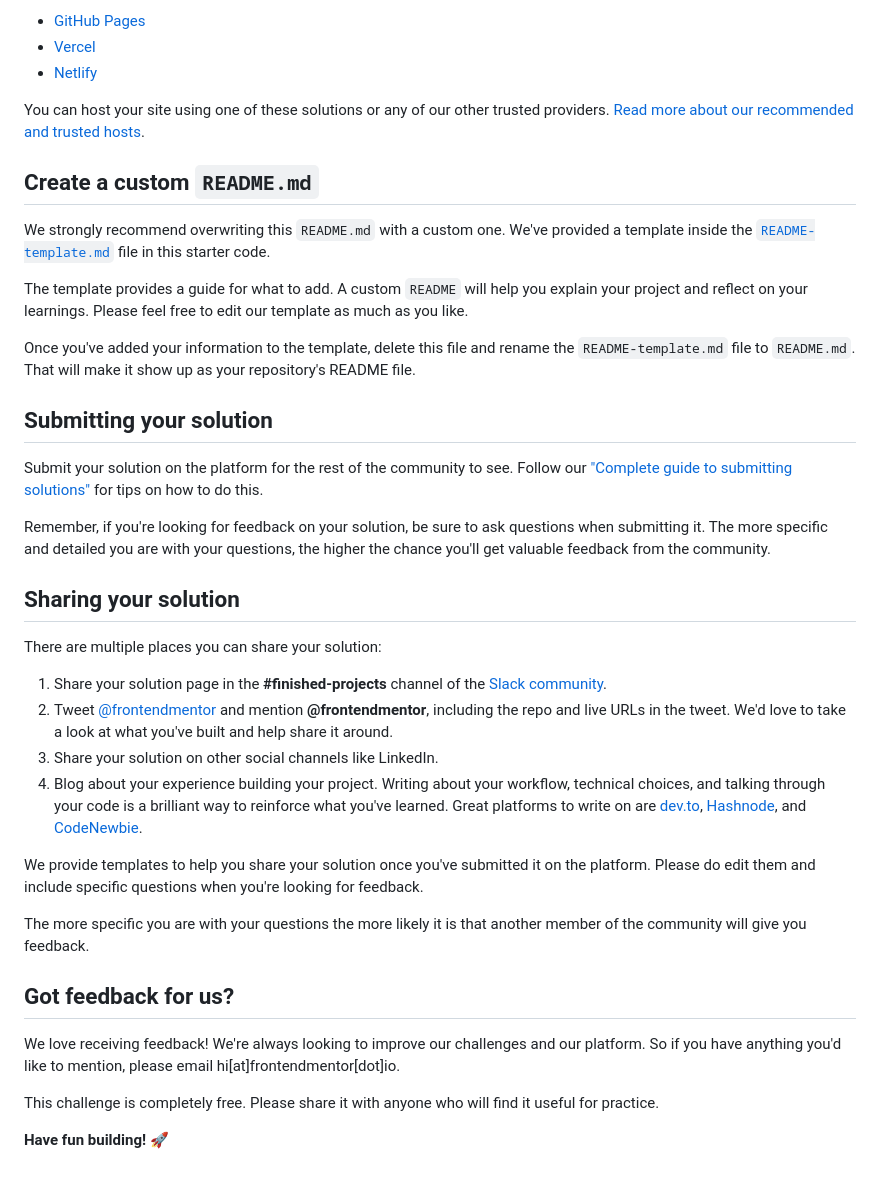
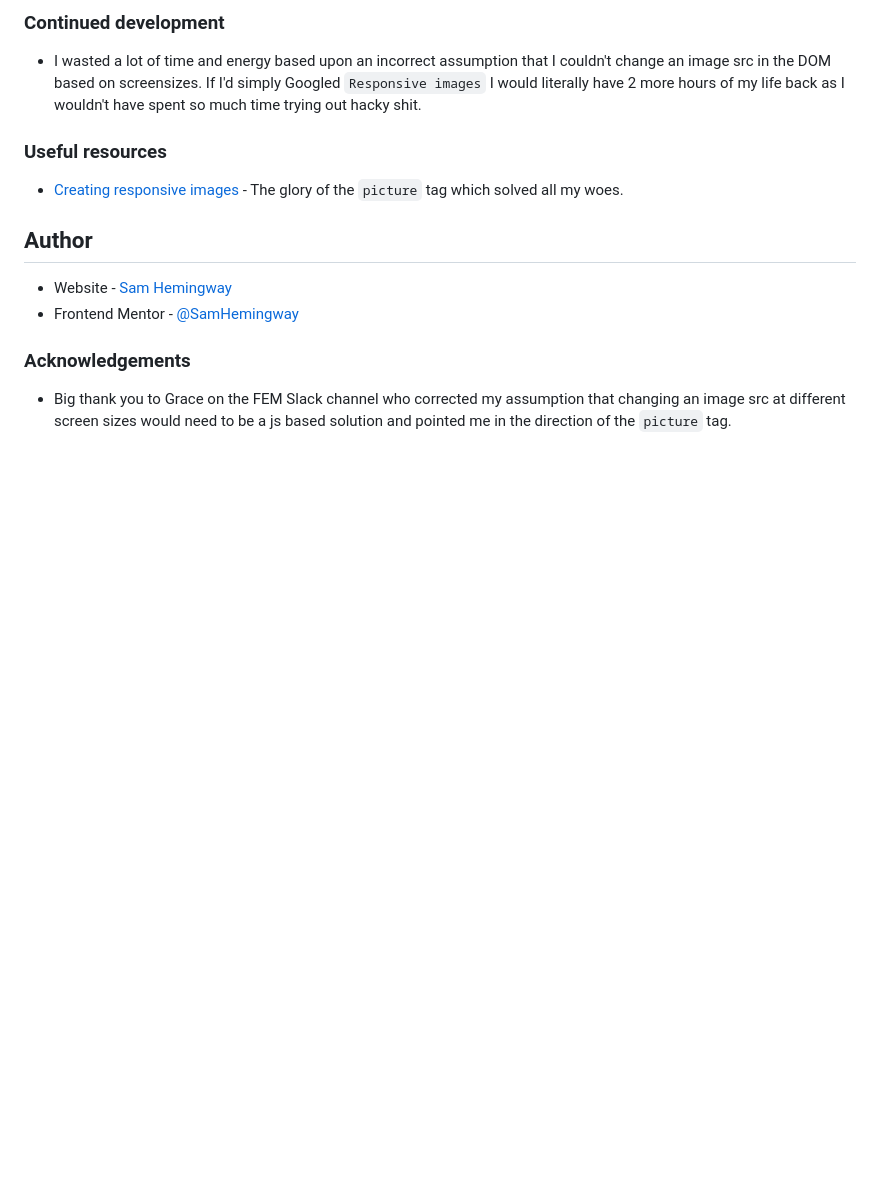
Before and after one commit to SamHemingway/stats-preview-card-component, a Markdown page: README.md, the part around the change printed below. Rendered like a GitHub page; blank space fills up the shorter version.

```diff
--- a/README.md
+++ b/README.md
@@ -51,41 +56,17 @@ As mentioned above, there are many ways to host your project for free. Our recom
 
-- [GitHub Pages](https://pages.github.com/)
-- [Vercel](https://vercel.com/)
-- [Netlify](https://www.netlify.com/)
+### Continued development
 
-You can host your site using one of these solutions or any of our other trusted providers. [Read more about our recommended and trusted hosts](https://medium.com/frontend-mentor/frontend-mentor-trusted-hosting-providers-bf000dfebe).
+- I wasted a lot of time and energy based upon an incorrect assumption that I couldn't change an image src in the DOM based on screensizes. If I'd simply Googled `Responsive images` I would literally have 2 more hours of my life back as I wouldn't have spent so much time trying out hacky shit.
 
-## Create a custom `README.md`
+### Useful resources
 
-We strongly recommend overwriting this `README.md` with a custom one. We've provided a template inside the [`README-template.md`](./README-template.md) file in this starter code.
+- [Creating responsive images](https://css-tricks.com/a-guide-to-the-responsive-images-syntax-in-html/#aa-using-picture) - The glory of the `picture` tag which solved all my woes.
 
-The template provides a guide for what to add. A custom `README` will help you explain your project and reflect on your learnings. Please feel free to edit our template as much as you like.
+## Author
 
-Once you've added your information to the template, delete this file and rename the `README-template.md` file to `README.md`. That will make it show up as your repository's README file.
+- Website - [Sam Hemingway](https://samhemingway.dev)
+- Frontend Mentor - [@SamHemingway](https://www.frontendmentor.io/profile/samhemingway)
 
-## Submitting your solution
+### Acknowledgements
 
-Submit your solution on the platform for the rest of the community to see. Follow our ["Complete guide to submitting solutions"](https://medium.com/frontend-mentor/a-complete-guide-to-submitting-solutions-on-frontend-mentor-ac6384162248) for tips on how to do this.
-
-Remember, if you're looking for feedback on your solution, be sure to ask questions when submitting it. The more specific and detailed you are with your questions, the higher the chance you'll get valuable feedback from the community.
-
-## Sharing your solution
-
-There are multiple places you can share your solution:
-
-1. Share your solution page in the **#finished-projects** channel of the [Slack community](https://www.frontendmentor.io/slack).
-2. Tweet [@frontendmentor](https://twitter.com/frontendmentor) and mention **@frontendmentor**, including the repo and live URLs in the tweet. We'd love to take a look at what you've built and help share it around.
-3. Share your solution on other social channels like LinkedIn.
-4. Blog about your experience building your project. Writing about your workflow, technical choices, and talking through your code is a brilliant way to reinforce what you've learned. Great platforms to write on are [dev.to](https://dev.to/), [Hashnode](https://hashnode.com/), and [CodeNewbie](https://community.codenewbie.org/).
-
-We provide templates to help you share your solution once you've submitted it on the platform. Please do edit them and include specific questions when you're looking for feedback.
-
-The more specific you are with your questions the more likely it is that another member of the community will give you feedback.
-
-## Got feedback for us?
-
-We love receiving feedback! We're always looking to improve our challenges and our platform. So if you have anything you'd like to mention, please email hi[at]frontendmentor[dot]io.
-
-This challenge is completely free. Please share it with anyone who will find it useful for practice.
-
-**Have fun building!** 🚀
+- Big thank you to Grace on the FEM Slack channel who corrected my assumption that changing an image src at different screen sizes would need to be a js based solution and pointed me in the direction of the `picture` tag.
```
Also changed, not shown: other parts of README.md (+35 -30 lines), README-template.md (deleted, +0 -110 lines), img/favicon-32x32.png (renamed from images/favicon-32x32.png), img/image-header-desktop.jpg (renamed from images/image-header-desktop.jpg), img/image-header-mobile.jpg (renamed from images/image-header-mobile.jpg), screenshot.png (added), 5 other files.
